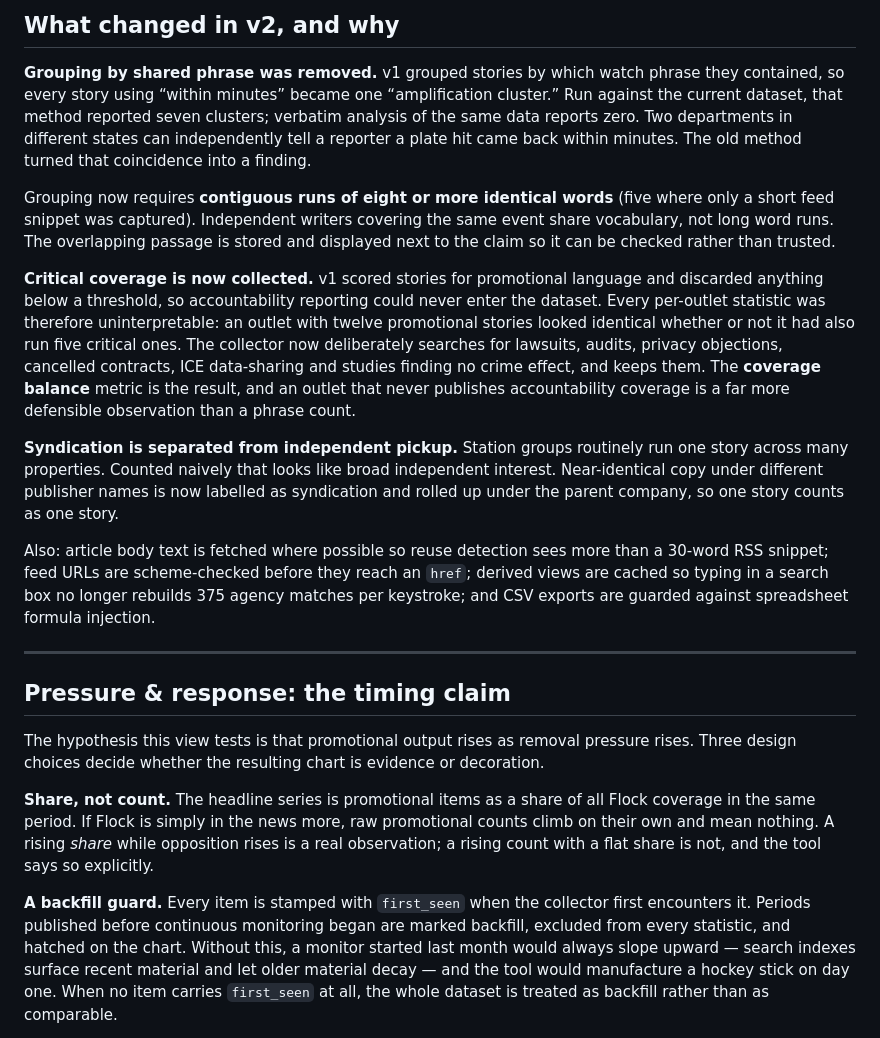
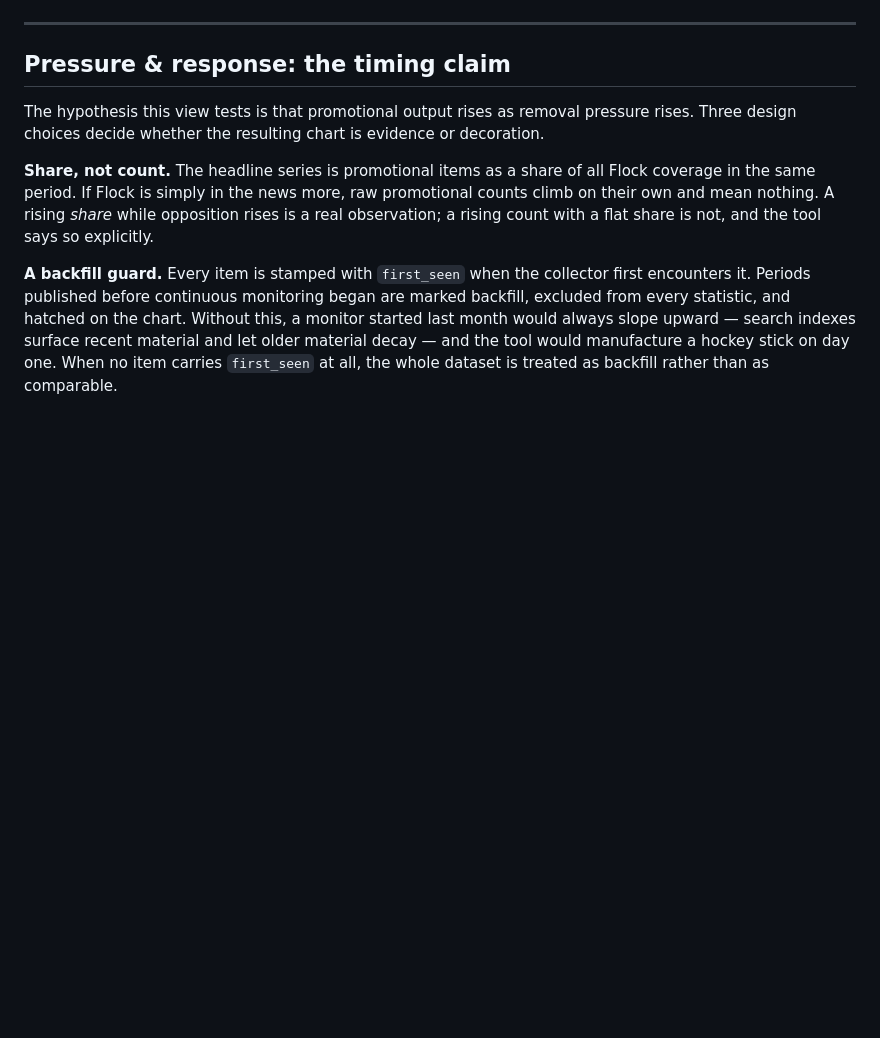
Before and after one commit to ParadoxSnowman/FlockWatch, a Markdown page: README.md, the part around one of its changes. Drawn GitHub-style; blank space fills up the shorter version.

```diff
--- a/README.md
+++ b/README.md
@@ -8,15 +8,4 @@ It is a lead generator for records requests. It is not a payment detector, and n
 
-## What changed in v2, and why
-
-**Grouping by shared phrase was removed.** v1 grouped stories by which watch phrase they contained, so every story using “within minutes” became one “amplification cluster.” Run against the current dataset, that method reported seven clusters; verbatim analysis of the same data reports zero. Two departments in different states can independently tell a reporter a plate hit came back within minutes. The old method turned that coincidence into a finding.
-
-Grouping now requires **contiguous runs of eight or more identical words** (five where only a short feed snippet was captured). Independent writers covering the same event share vocabulary, not long word runs. The overlapping passage is stored and displayed next to the claim so it can be checked rather than trusted.
-
-**Critical coverage is now collected.** v1 scored stories for promotional language and discarded anything below a threshold, so accountability reporting could never enter the dataset. Every per-outlet statistic was therefore uninterpretable: an outlet with twelve promotional stories looked identical whether or not it had also run five critical ones. The collector now deliberately searches for lawsuits, audits, privacy objections, cancelled contracts, ICE data-sharing and studies finding no crime effect, and keeps them. The **coverage balance** metric is the result, and an outlet that never publishes accountability coverage is a far more defensible observation than a phrase count.
-
-**Syndication is separated from independent pickup.** Station groups routinely run one story across many properties. Counted naively that looks like broad independent interest. Near-identical copy under different publisher names is now labelled as syndication and rolled up under the parent company, so one story counts as one story.
-
-Also: article body text is fetched where possible so reuse detection sees more than a 30-word RSS snippet; feed URLs are scheme-checked before they reach an `href`; derived views are cached so typing in a search box no longer rebuilds 375 agency matches per keystroke; and CSV exports are guarded against spreadsheet formula injection.
 
 ---
 
```
Also changed, not shown: other parts of README.md (+1 -38 lines).
